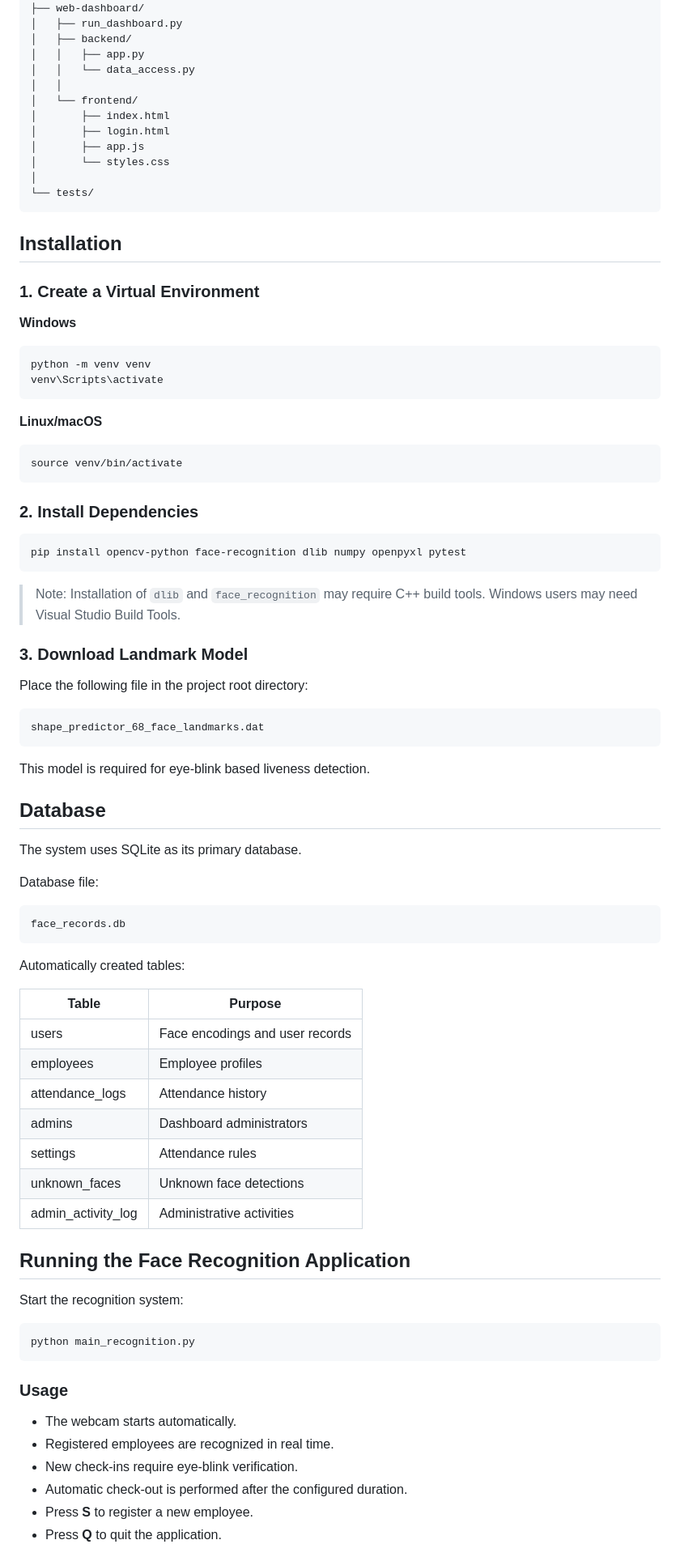
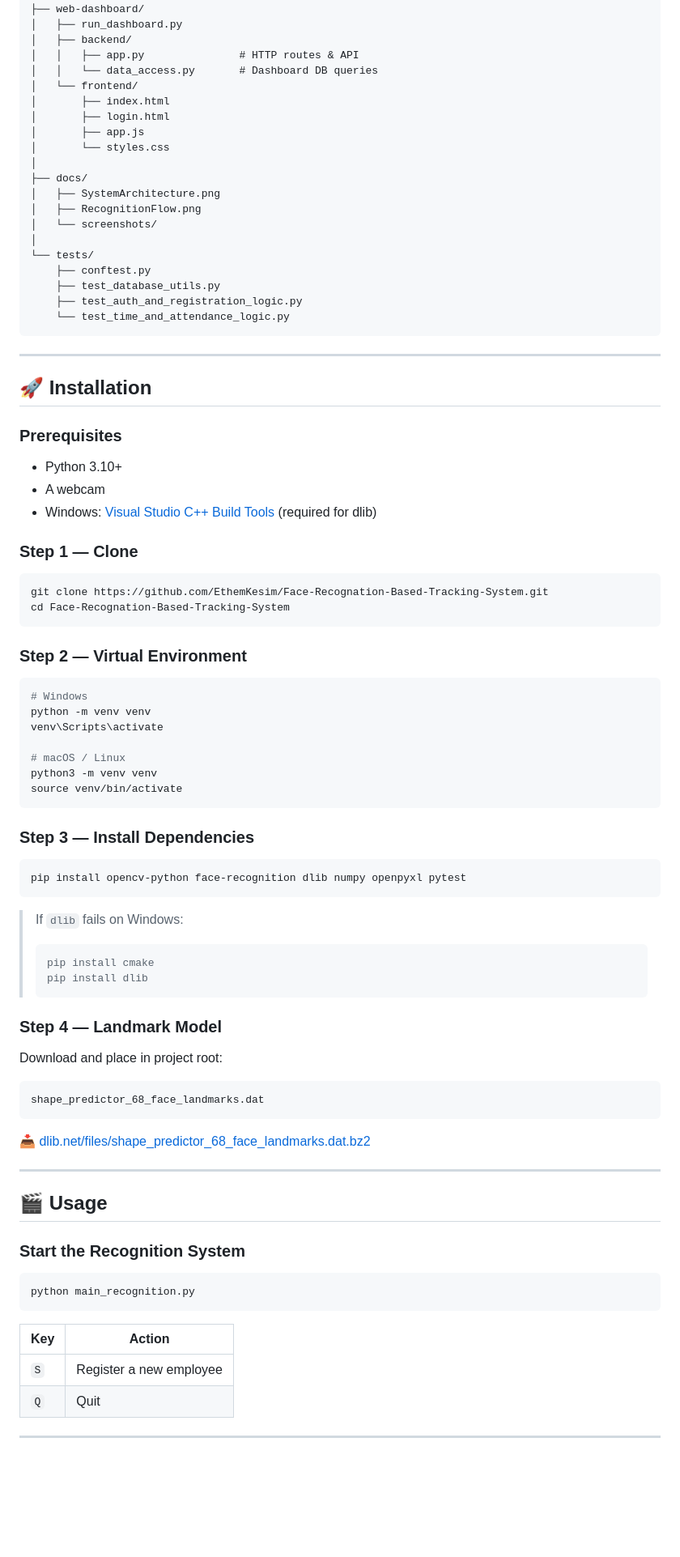
Before and after one commit to EthemKesim/Face-Recognation-Based-Tracking-System, a Markdown page: README.md, the part around one of its changes. Shown at 81% size. GitHub-like rendering; blank space fills up the shorter version.

Commit message:
Revise README with updated project details
Updated project description, features, and installation instructions in README.md.

````diff
--- a/README.md
+++ b/README.md
@@ -76,89 +173,91 @@ Provides:
 ├── web-dashboard/
 │   ├── run_dashboard.py
 │   ├── backend/
-│   │   ├── app.py
-│   │   └── data_access.py
-│   │
+│   │   ├── app.py               # HTTP routes & API
+│   │   └── data_access.py       # Dashboard DB queries
 │   └── frontend/
 │       ├── index.html
 │       ├── login.html
 │       ├── app.js
 │       └── styles.css
 │
+├── docs/
+│   ├── SystemArchitecture.png
+│   ├── RecognitionFlow.png
+│   └── screenshots/
+│
 └── tests/
+    ├── conftest.py
+    ├── test_database_utils.py
+    ├── test_auth_and_registration_logic.py
+    └── test_time_and_attendance_logic.py
 ```
 
-## Installation
+---
 
-### 1. Create a Virtual Environment
+## 🚀 Installation
 
-**Windows**
+### Prerequisites
+
+- Python 3.10+
+- A webcam
+- Windows: [Visual Studio C++ Build Tools](https://visualstudio.microsoft.com/visual-cpp-build-tools/) (required for dlib)
+
+### Step 1 — Clone
 
 ```bash
+git clone https://github.com/EthemKesim/Face-Recognation-Based-Tracking-System.git
+cd Face-Recognation-Based-Tracking-System
+```
+
+### Step 2 — Virtual Environment
+
+```bash
+# Windows
 python -m venv venv
 venv\Scripts\activate
-```
 
-**Linux/macOS**
-
-```bash
+# macOS / Linux
+python3 -m venv venv
 source venv/bin/activate
 ```
 
-### 2. Install Dependencies
+### Step 3 — Install Dependencies
 
 ```bash
 pip install opencv-python face-recognition dlib numpy openpyxl pytest
 ```
 
-> Note: Installation of `dlib` and `face_recognition` may require C++ build tools. Windows users may need Visual Studio Build Tools.
+> If `dlib` fails on Windows:
+> ```bash
+> pip install cmake
+> pip install dlib
+> ```
 
-### 3. Download Landmark Model
+### Step 4 — Landmark Model
 
-Place the following file in the project root directory:
+Download and place in project root:
 
-```text
+```
 shape_predictor_68_face_landmarks.dat
 ```
 
-This model is required for eye-blink based liveness detection.
+📥 [dlib.net/files/shape_predictor_68_face_landmarks.dat.bz2](http://dlib.net/files/shape_predictor_68_face_landmarks.dat.bz2)
 
-## Database
+---
 
-The system uses SQLite as its primary database.
+## 🎬 Usage
 
-Database file:
-
-```text
-face_records.db
-```
-
-Automatically created tables:
-
-| Table | Purpose |
-|---------|---------|
-| users | Face encodings and user records |
-| employees | Employee profiles |
-| attendance_logs | Attendance history |
-| admins | Dashboard administrators |
-| settings | Attendance rules |
-| unknown_faces | Unknown face detections |
-| admin_activity_log | Administrative activities |
-
-## Running the Face Recognition Application
-
-Start the recognition system:
+### Start the Recognition System
 
 ```bash
 python main_recognition.py
 ```
 
-### Usage
+| Key | Action |
+|---|---|
+| `S` | Register a new employee |
+| `Q` | Quit |
 
-- The webcam starts automatically.
-- Registered employees are recognized in real time.
-- New check-ins require eye-blink verification.
-- Automatic check-out is performed after the configured duration.
-- Press **S** to register a new employee.
-- Press **Q** to quit the application.
+---
 
````
Also changed, not shown: other parts of README.md (+246 -151 lines).
